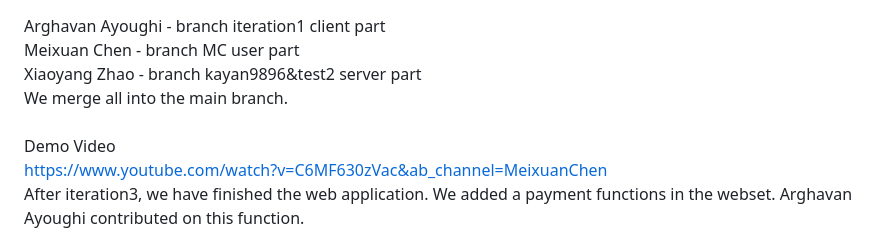
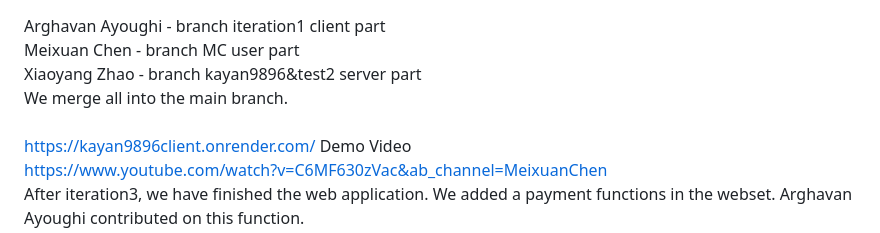
Before and after one commit to kayan9896/webfinal, a Markdown page: README.md, the part around the change. GitHub-like rendering.

```diff
--- a/README.md
+++ b/README.md
@@ -3,6 +3,7 @@ Meixuan Chen  - branch MC    user part <br />
 Xiaoyang Zhao - branch kayan9896&test2    server part <br />
 We merge all into the main branch.<br />
   <br/>
+  https://kayan9896client.onrender.com/
  Demo Video <br/>
  https://www.youtube.com/watch?v=C6MF630zVac&ab_channel=MeixuanChen
   <br/>
```
